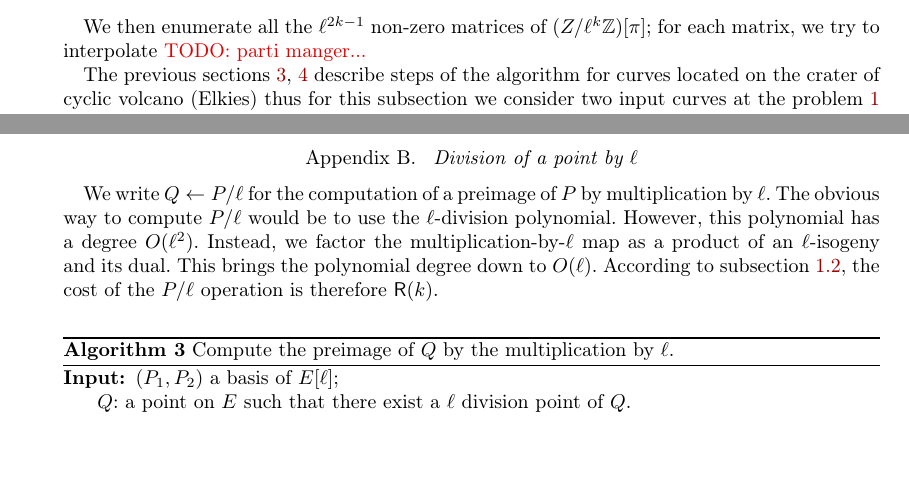
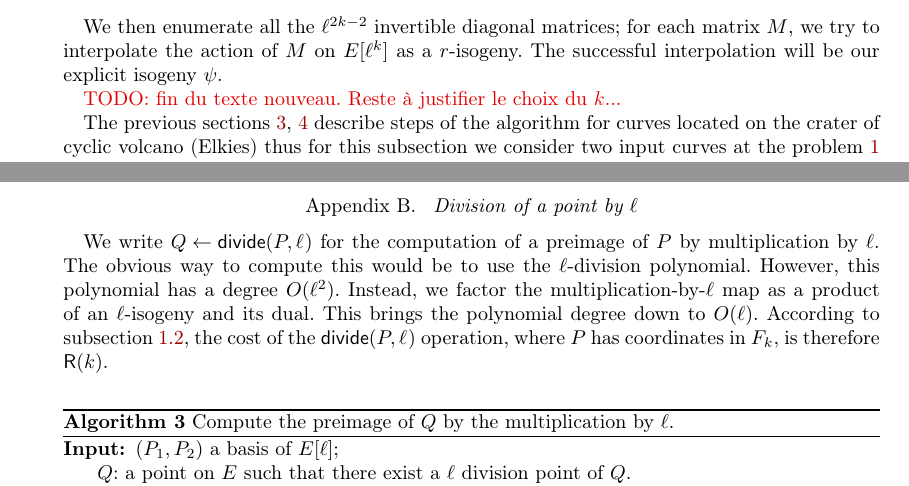
Before and after one commit to Hugounenq-Cyril/Two_curves_on_a_volcano, a LaTeX document (explicit-isogenies.tex): two parts of pages 13 and 15 of 15, joined at a grey line, cut at the place of the change, the shorter picture padded with empty space. Compiled offline with pdfLaTeX; a LaTeX package or settings file that is missing is left out.

Commit message:
ajouté \division{}

```diff
--- a/explicit-isogenies.tex
+++ b/explicit-isogenies.tex
@@ -39,6 +39,8 @@
 \def\cout#1{\mathsf{#1}}
 % let's decide on one!
 \let\leq\leqslant \let\geq\geqslant
+% and be able to change this one
+\def\division#1#2{\mathsf{divide}(#1,ℓ^{#2})}
 
 \newcommand{\F}{\mathbb{F}}
 \newcommand{\Q}{\mathbb{Q}}
@@ -1173,6 +1176,10 @@ we know that~$ψ ∈ (ℤ/ℓ^k ℤ)[π]$.
 
-We then enumerate all the $ℓ^{2k-1}$ non-zero matrices of $(Z/ℓ^k ℤ)[π]$;
-for each matrix, we try to interpolate \todo{parti manger...}
+We then enumerate all the $ℓ^{2k-2}$ invertible diagonal matrices;
+for each matrix~$M$, we try to interpolate
+the action of~$M$ on~$E[ℓ^k]$ as a $r$-isogeny.
+The successful interpolation will be our explicit isogeny~$ψ$.
+
+\todo{fin du texte nouveau. Reste à justifier le choix du~$k$...}
 
   The previous sections \ref{sec:acti-frob-endm}, \ref{sec:interpolation} describe steps of the algorithm for curves located on the crater of cyclic volcano (Elkies) thus for this subsection we consider two input curves at the problem \ref{prob:isogeny-problem} in this situation.
 \newline
@@ -1255,15 +1262,16 @@ the matrix of~$π|T_ℓ(E_P)$ is $M_P^{-1} · π · M_P^{}$.
 \section{Division of a point by~$\ell$}
 \label{ap:division}
 
-We write~$Q ← P/ℓ$ for the computation of a preimage of~$P$
+We write~$Q ← \division{P}{}$ for the computation of a preimage of~$P$
 by multiplication by~$ℓ$.
-The obvious way to compute~$P/ℓ$ would be to use the $ℓ$-division polynomial.
+The obvious way to compute this would be to use the $ℓ$-division polynomial.
 However, this polynomial has a degree~$O(ℓ^2)$.
 Instead, we factor the multiplication-by-$ℓ$ map
 as a product of an $ℓ$-isogeny and its dual.
 This brings the polynomial degree down to~$O(ℓ)$.
 According to subsection~\ref{sub:towers},
-the cost of the $P/ℓ$ operation is therefore $\mathsf{R} (k)$.
+the cost of the $\division{P}{}$ operation, where $P$~has coordinates in~$F_k$,
+is therefore $\mathsf{R} (k)$.
 %\begin{equation}\label{eq:div-by-l}
 %O \pa{\cout{M}(ℓ^k) \,· \,\left\lbrace\begin{array}{ll}
 %(k + \log q) & \text{if $ℓ = 2$,} \\
```
Also changed, not shown: explicit-isogenies.tex (13 more changed lines).
